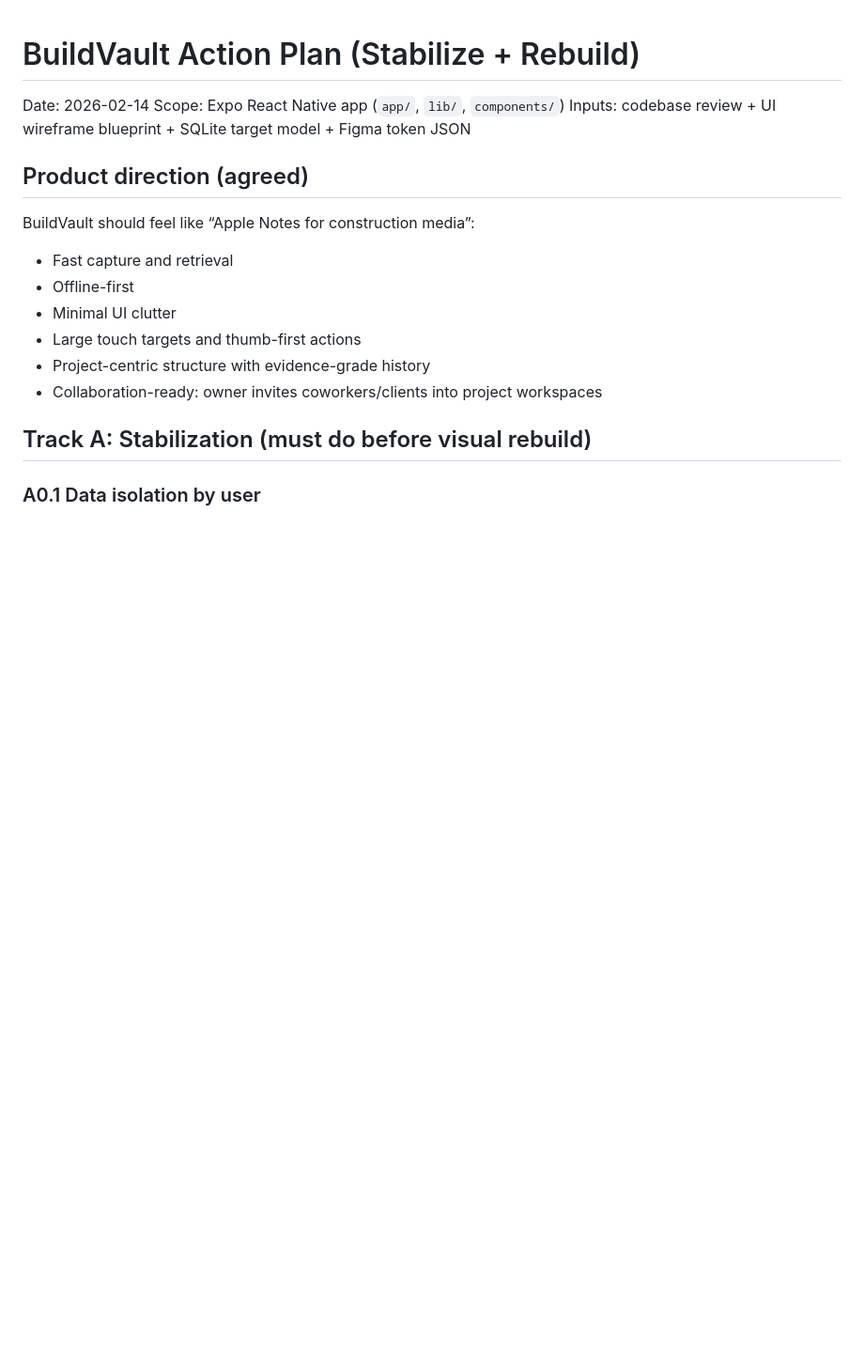
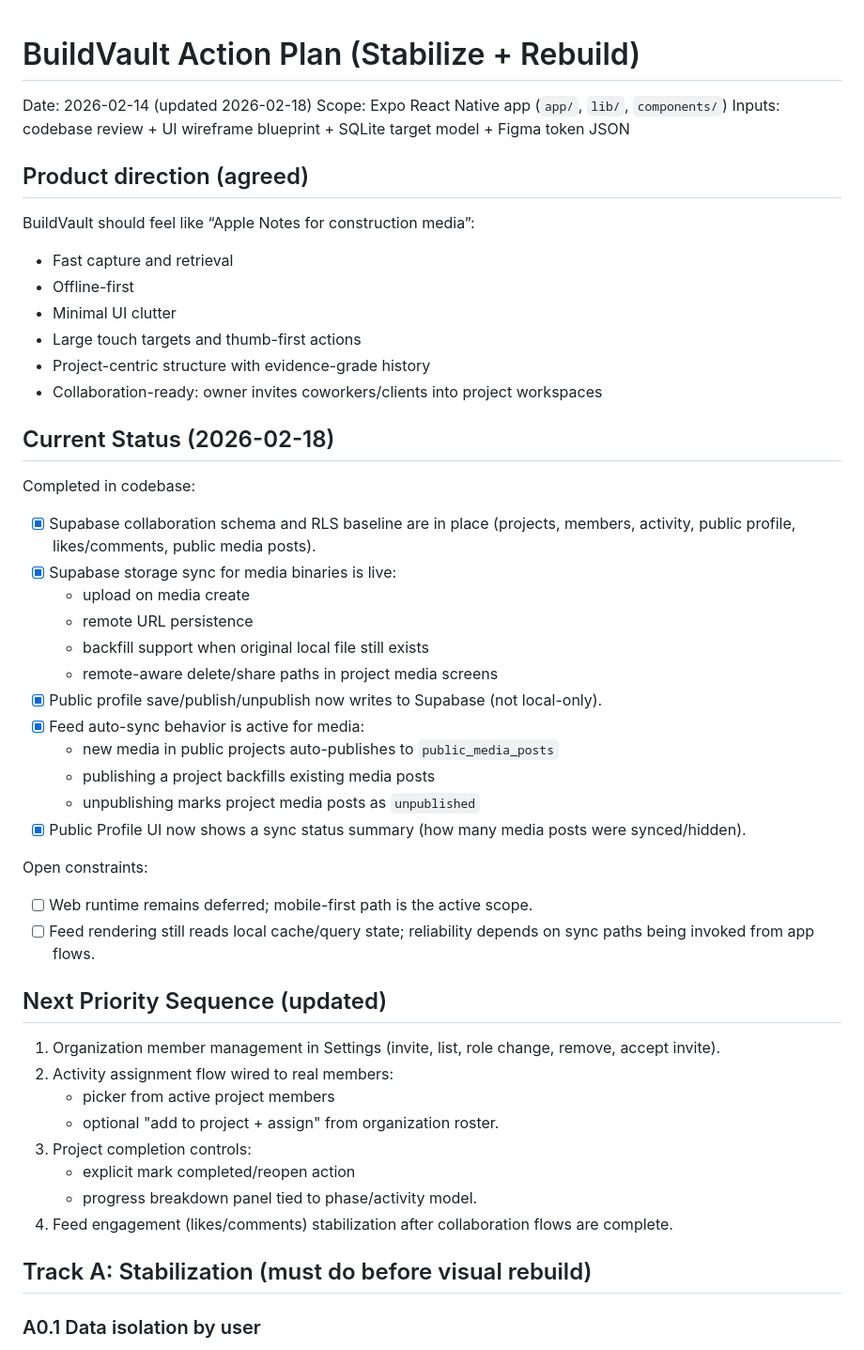
Before and after one commit to Edydh/BuildVault, a Markdown page: CODEBASE_REVIEW_ACTION_PLAN.md, the part around the change. Shown at 94% size. Rendered like a GitHub page; blank space fills up the shorter version.

Commit message:
docs: refresh action plan status and next priorities

```diff
--- a/CODEBASE_REVIEW_ACTION_PLAN.md
+++ b/CODEBASE_REVIEW_ACTION_PLAN.md
@@ -1,6 +1,6 @@
 # BuildVault Action Plan (Stabilize + Rebuild)
 
-Date: 2026-02-14
+Date: 2026-02-14 (updated 2026-02-18)
 Scope: Expo React Native app (`app/`, `lib/`, `components/`)
 Inputs: codebase review + UI wireframe blueprint + SQLite target model + Figma token JSON
 
@@ -13,6 +13,37 @@ BuildVault should feel like “Apple Notes for construction media”:
 - Large touch targets and thumb-first actions
 - Project-centric structure with evidence-grade history
 - Collaboration-ready: owner invites coworkers/clients into project workspaces
+
+## Current Status (2026-02-18)
+
+Completed in codebase:
+- [x] Supabase collaboration schema and RLS baseline are in place (projects, members, activity, public profile, likes/comments, public media posts).
+- [x] Supabase storage sync for media binaries is live:
+  - upload on media create
+  - remote URL persistence
+  - backfill support when original local file still exists
+  - remote-aware delete/share paths in project media screens
+- [x] Public profile save/publish/unpublish now writes to Supabase (not local-only).
+- [x] Feed auto-sync behavior is active for media:
+  - new media in public projects auto-publishes to `public_media_posts`
+  - publishing a project backfills existing media posts
+  - unpublishing marks project media posts as `unpublished`
+- [x] Public Profile UI now shows a sync status summary (how many media posts were synced/hidden).
+
+Open constraints:
+- [ ] Web runtime remains deferred; mobile-first path is the active scope.
+- [ ] Feed rendering still reads local cache/query state; reliability depends on sync paths being invoked from app flows.
+
+## Next Priority Sequence (updated)
+
+1. Organization member management in Settings (invite, list, role change, remove, accept invite).
+2. Activity assignment flow wired to real members:
+   - picker from active project members
+   - optional "add to project + assign" from organization roster.
+3. Project completion controls:
+   - explicit mark completed/reopen action
+   - progress breakdown panel tied to phase/activity model.
+4. Feed engagement (likes/comments) stabilization after collaboration flows are complete.
 
 ## Track A: Stabilization (must do before visual rebuild)
 
```
